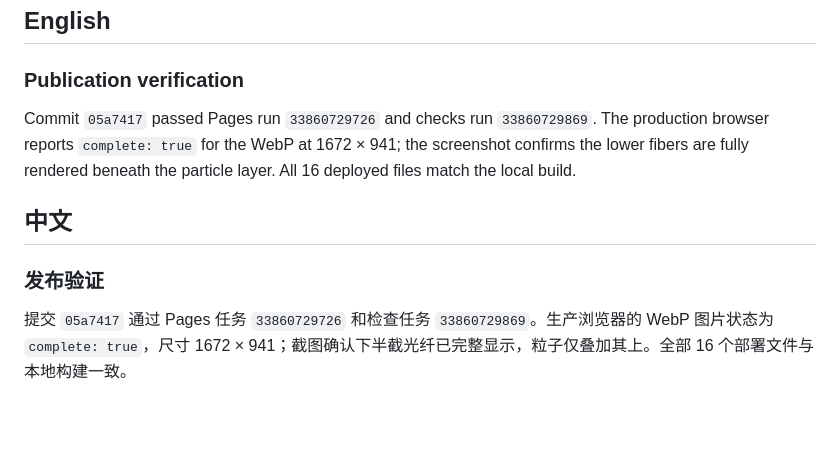
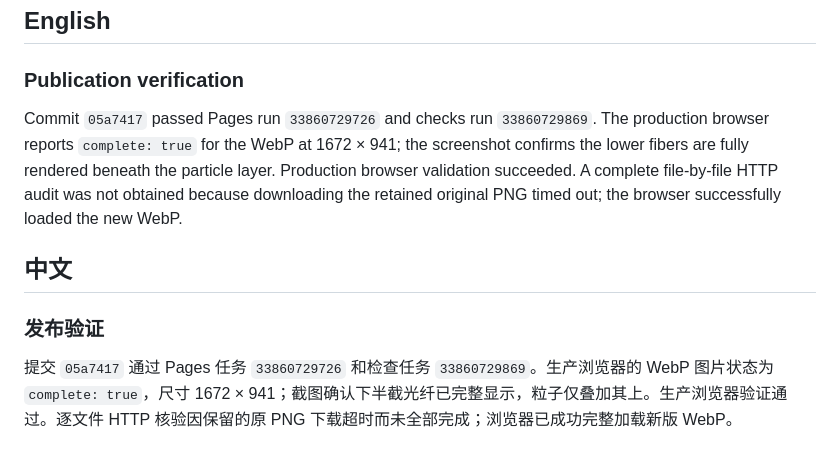
Before and after one commit to apigo-labs/apigo-labs.github.io, a Markdown page: context-kg/tasks/todo.md, the part around the change. Drawn GitHub-style; blank space fills up the shorter version.

Commit message:
Clarify the scope of production image verification

```diff
--- a/context-kg/tasks/todo.md
+++ b/context-kg/tasks/todo.md
@@ -190,10 +190,10 @@ The supplied image and source PNG have identical pixels. The live image request
 
 ### Publication verification
 
-Commit `05a7417` passed Pages run `33860729726` and checks run `33860729869`. The production browser reports `complete: true` for the WebP at 1672 × 941; the screenshot confirms the lower fibers are fully rendered beneath the particle layer. All 16 deployed files match the local build.
+Commit `05a7417` passed Pages run `33860729726` and checks run `33860729869`. The production browser reports `complete: true` for the WebP at 1672 × 941; the screenshot confirms the lower fibers are fully rendered beneath the particle layer. Production browser validation succeeded. A complete file-by-file HTTP audit was not obtained because downloading the retained original PNG timed out; the browser successfully loaded the new WebP.
 
 ## 中文
 
 ### 发布验证
 
-提交 `05a7417` 通过 Pages 任务 `33860729726` 和检查任务 `33860729869`。生产浏览器的 WebP 图片状态为 `complete: true`，尺寸 1672 × 941；截图确认下半截光纤已完整显示，粒子仅叠加其上。全部 16 个部署文件与本地构建一致。
+提交 `05a7417` 通过 Pages 任务 `33860729726` 和检查任务 `33860729869`。生产浏览器的 WebP 图片状态为 `complete: true`，尺寸 1672 × 941；截图确认下半截光纤已完整显示，粒子仅叠加其上。生产浏览器验证通过。逐文件 HTTP 核验因保留的原 PNG 下载超时而未全部完成；浏览器已成功完整加载新版 WebP。
```
